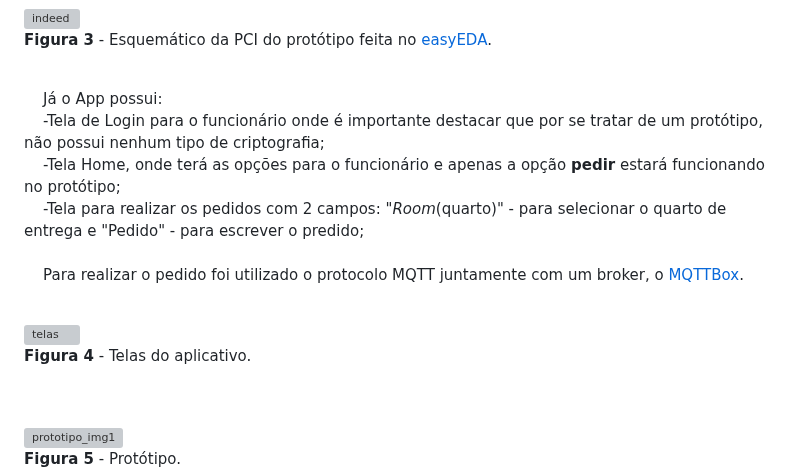
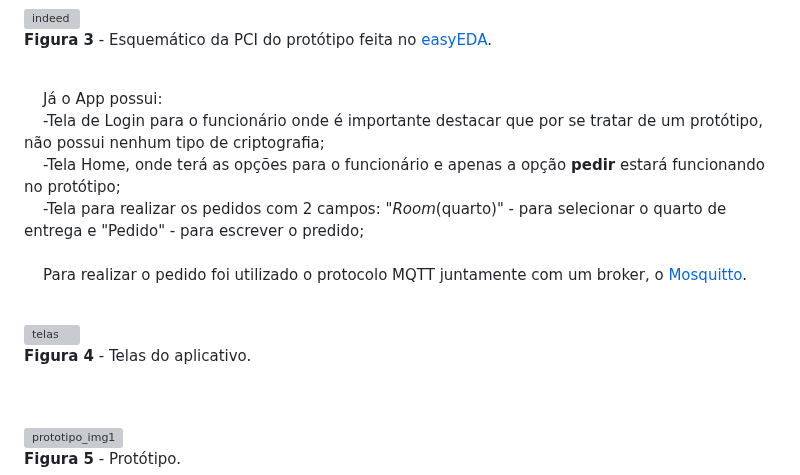
Before and after one commit to Cesarquatro/iHospital_HandsOn_Fit2023, a Markdown page: README.md, the part around one of its changes. GitHub-like rendering; grey boxes are pictures that could not be loaded.

Commit message:
Arrumei o broker

```diff
--- a/README.md
+++ b/README.md
@@ -20,7 +20,7 @@ Após, foi realizada uma pesquisa na plataforma de empregos [indeed] com palavra
 
 <br><img src="README_img\prototipo_montado.png" width="930" height="716" alt="indeed"><br>**Figura 2** - Modelo 3D do protótipo usado demonstrado no Handson.<br><br><img src="README_img\Schematic_iHospital.png" alt="indeed"><br>**Figura 3** - Esquemático da PCI do protótipo feita no [easyEDA].
 
-<br>&nbsp;&nbsp;&nbsp;&nbsp;Já o App possui: <br>&nbsp;&nbsp;&nbsp;&nbsp;-Tela de Login para o funcionário onde é importante destacar que por se tratar de um protótipo, não possui nenhum tipo de criptografia;<br>&nbsp;&nbsp;&nbsp;&nbsp;-Tela Home, onde terá as opções para o funcionário e apenas a opção **pedir** estará funcionando no protótipo;<br>&nbsp;&nbsp;&nbsp;&nbsp;-Tela para realizar os pedidos com 2 campos: "*Room*(quarto)" - para selecionar o quarto de entrega e "Pedido" - para escrever o predido;<br><br>&nbsp;&nbsp;&nbsp;&nbsp;Para realizar o pedido foi utilizado o protocolo MQTT juntamente com um broker, o [MQTTBox].
+<br>&nbsp;&nbsp;&nbsp;&nbsp;Já o App possui: <br>&nbsp;&nbsp;&nbsp;&nbsp;-Tela de Login para o funcionário onde é importante destacar que por se tratar de um protótipo, não possui nenhum tipo de criptografia;<br>&nbsp;&nbsp;&nbsp;&nbsp;-Tela Home, onde terá as opções para o funcionário e apenas a opção **pedir** estará funcionando no protótipo;<br>&nbsp;&nbsp;&nbsp;&nbsp;-Tela para realizar os pedidos com 2 campos: "*Room*(quarto)" - para selecionar o quarto de entrega e "Pedido" - para escrever o predido;<br><br>&nbsp;&nbsp;&nbsp;&nbsp;Para realizar o pedido foi utilizado o protocolo MQTT juntamente com um broker, o [Mosquitto].
 
 <br><img src="README_img\Telas.png" alt="telas"><br>**Figura 4** - Telas do aplicativo.
 
```
Also changed, not shown: other parts of README.md (+1 -1 lines).
